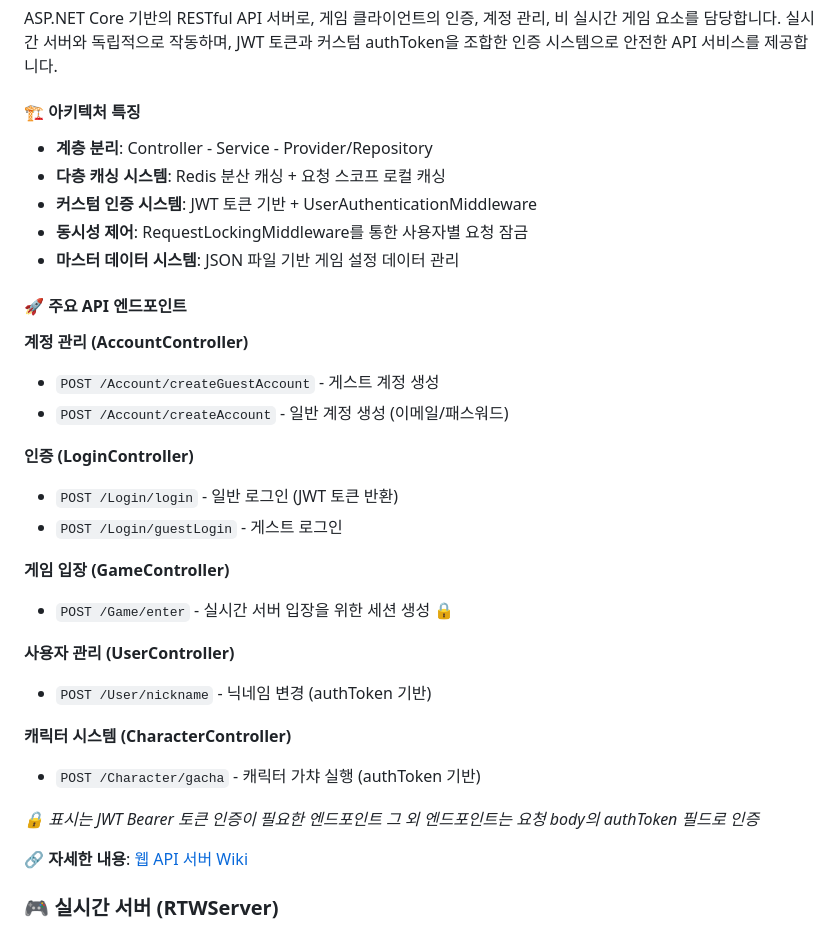
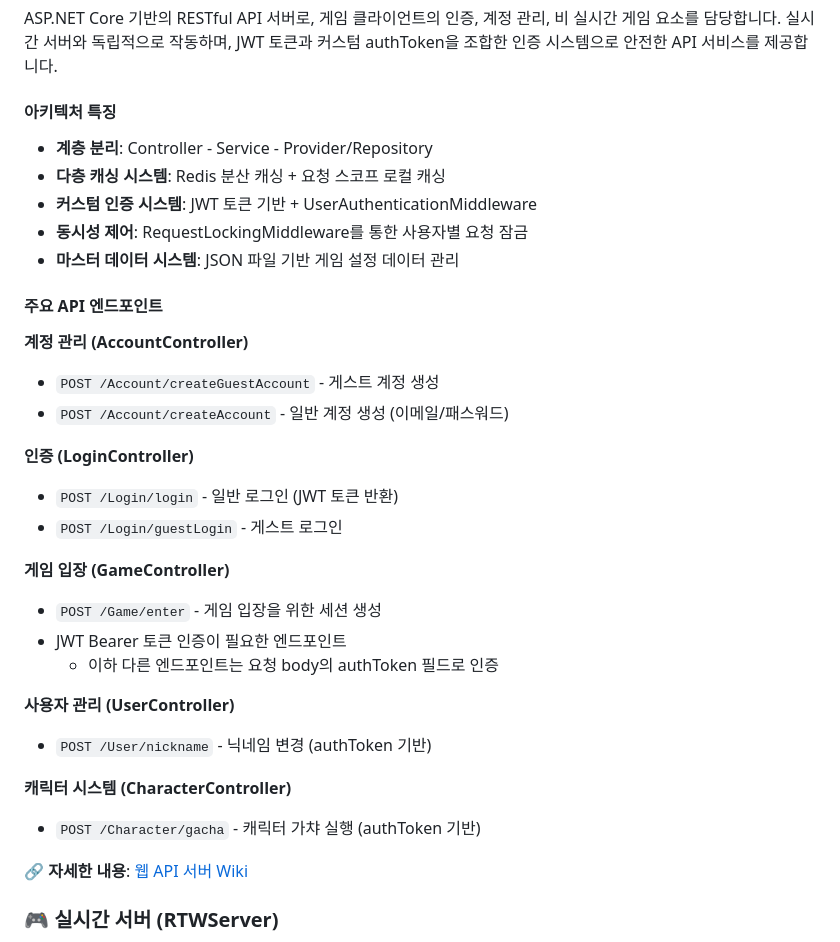
Before and after one commit to oak-cassia/RTW-Server, a Markdown page: README.md, the part around the change. GitHub-like rendering.

```diff
--- a/README.md
+++ b/README.md
@@ -68,14 +68,14 @@ RTW-Server/
 
 ASP.NET Core 기반의 RESTful API 서버로, 게임 클라이언트의 인증, 계정 관리, 비 실시간 게임 요소를 담당합니다. 실시간 서버와 독립적으로 작동하며, JWT 토큰과 커스텀 authToken을 조합한 인증 시스템으로 안전한 API 서비스를 제공합니다.
 
-#### 🏗️ 아키텍처 특징
+####  아키텍처 특징
 - **계층 분리**: Controller - Service - Provider/Repository
 - **다층 캐싱 시스템**: Redis 분산 캐싱 + 요청 스코프 로컬 캐싱
 - **커스텀 인증 시스템**: JWT 토큰 기반 + UserAuthenticationMiddleware
 - **동시성 제어**: RequestLockingMiddleware를 통한 사용자별 요청 잠금
 - **마스터 데이터 시스템**: JSON 파일 기반 게임 설정 데이터 관리
 
-#### 🚀 주요 API 엔드포인트
+#### 주요 API 엔드포인트
 
 **계정 관리 (AccountController)**
 - `POST /Account/createGuestAccount` - 게스트 계정 생성
@@ -86,7 +86,9 @@ ASP.NET Core 기반의 RESTful API 서버로, 게임 클라이언트의 인증,
 - `POST /Login/guestLogin` - 게스트 로그인
 
 **게임 입장 (GameController)**
-- `POST /Game/enter` - 실시간 서버 입장을 위한 세션 생성 🔒
+- `POST /Game/enter` - 게임 입장을 위한 세션 생성
+- JWT Bearer 토큰 인증이 필요한 엔드포인트
+  - 이하 다른 엔드포인트는 요청 body의 authToken 필드로 인증
 
 **사용자 관리 (UserController)**
 - `POST /User/nickname` - 닉네임 변경 (authToken 기반)
@@ -94,8 +96,7 @@ ASP.NET Core 기반의 RESTful API 서버로, 게임 클라이언트의 인증,
 **캐릭터 시스템 (CharacterController)**
 - `POST /Character/gacha` - 캐릭터 가챠 실행 (authToken 기반)
 
-*🔒 표시는 JWT Bearer 토큰 인증이 필요한 엔드포인트*
-*그 외 엔드포인트는 요청 body의 authToken 필드로 인증*
+
 
 **🔗 자세한 내용**: [웹 API 서버 Wiki](https://github.com/oak-cassia/RTW-Server/wiki)
 
```
